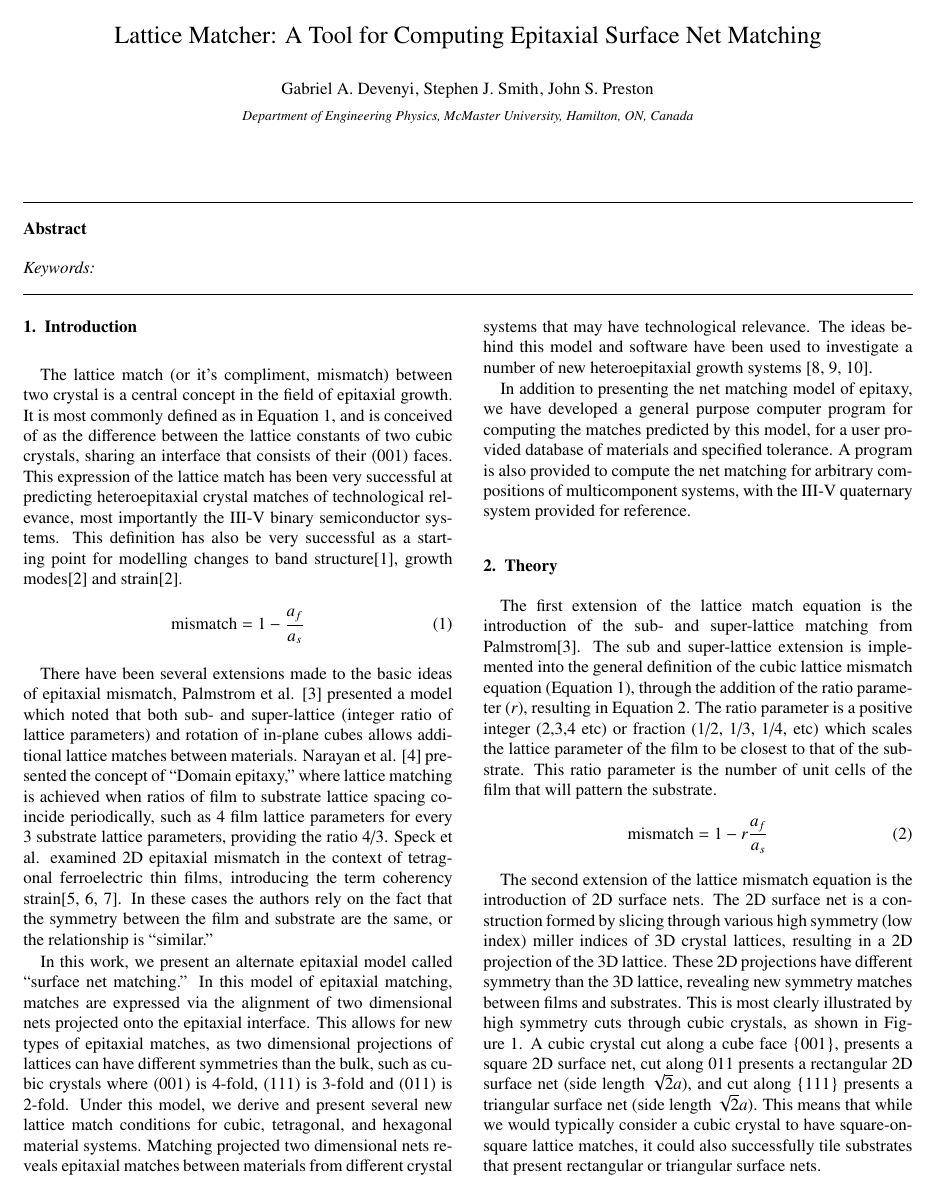
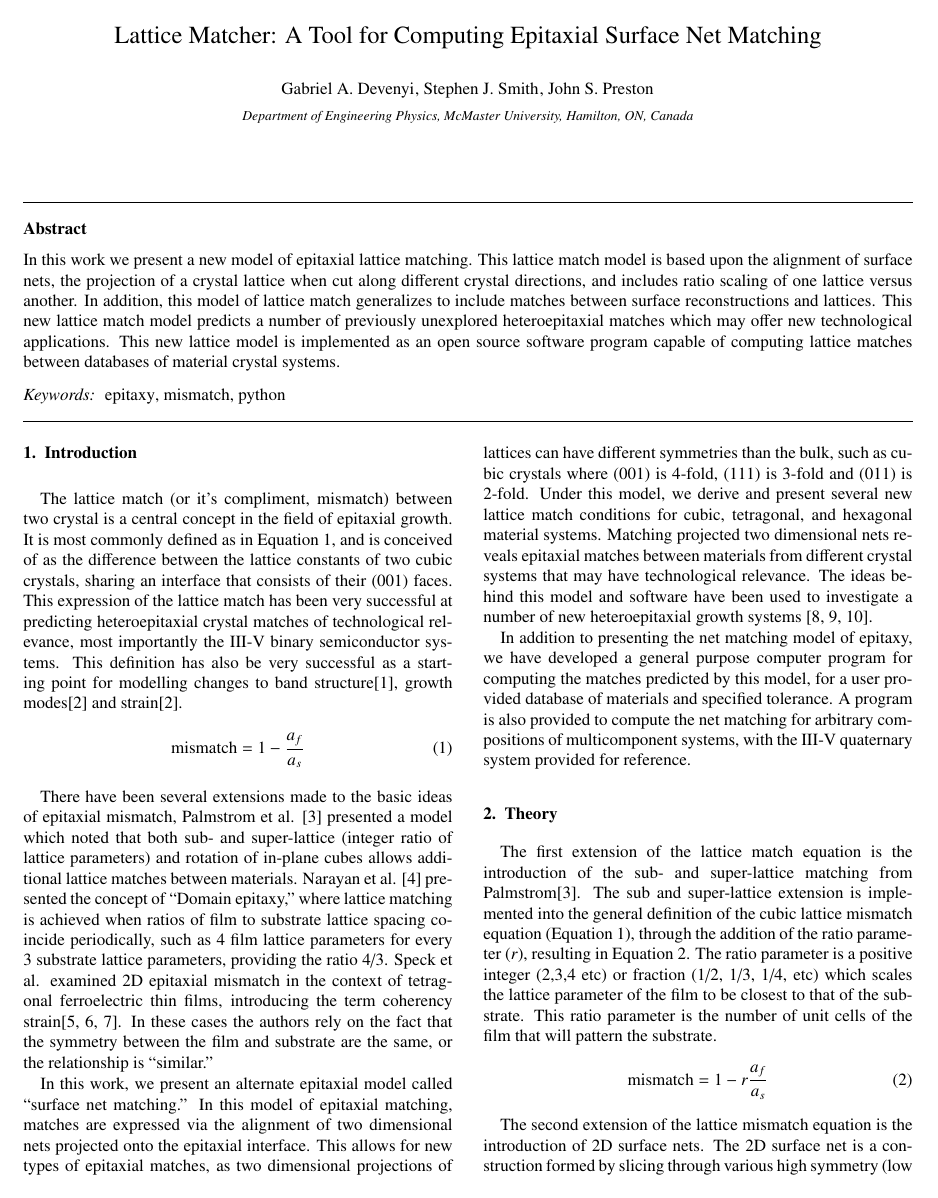
Before and after one commit to gdevenyi/lattice_matcher, a LaTeX paper (paper/lattice_matcher.tex): page 1 of 5. Compiled offline with pdfLaTeX.

Commit message:
Added abstract and keywords

```diff
--- a/paper/lattice_matcher.tex
+++ b/paper/lattice_matcher.tex
@@ -81,11 +81,16 @@
 \address{Department of Engineering Physics, McMaster University, Hamilton, ON, Canada}
 
 \begin{abstract}
-%% Text of abstract
+In this work we present a new model of epitaxial lattice matching.
+This lattice match model is based upon the alignment of surface nets, the projection of a crystal lattice when cut along different crystal directions, and includes ratio scaling of one lattice versus another.
+In addition, this model of lattice match generalizes to include matches between surface reconstructions and lattices.
+This new lattice match model predicts a number of previously unexplored heteroepitaxial matches which may offer new technological applications.
+This new lattice model is implemented as an open source software program capable of computing lattice matches between databases of material crystal systems.
 
 \end{abstract}
 
 \begin{keyword}
+epitaxy \sep mismatch \sep python
 %% keywords here, in the form: keyword \sep keyword
 
 %% PACS codes here, in the form: \PACS code \sep code
```
